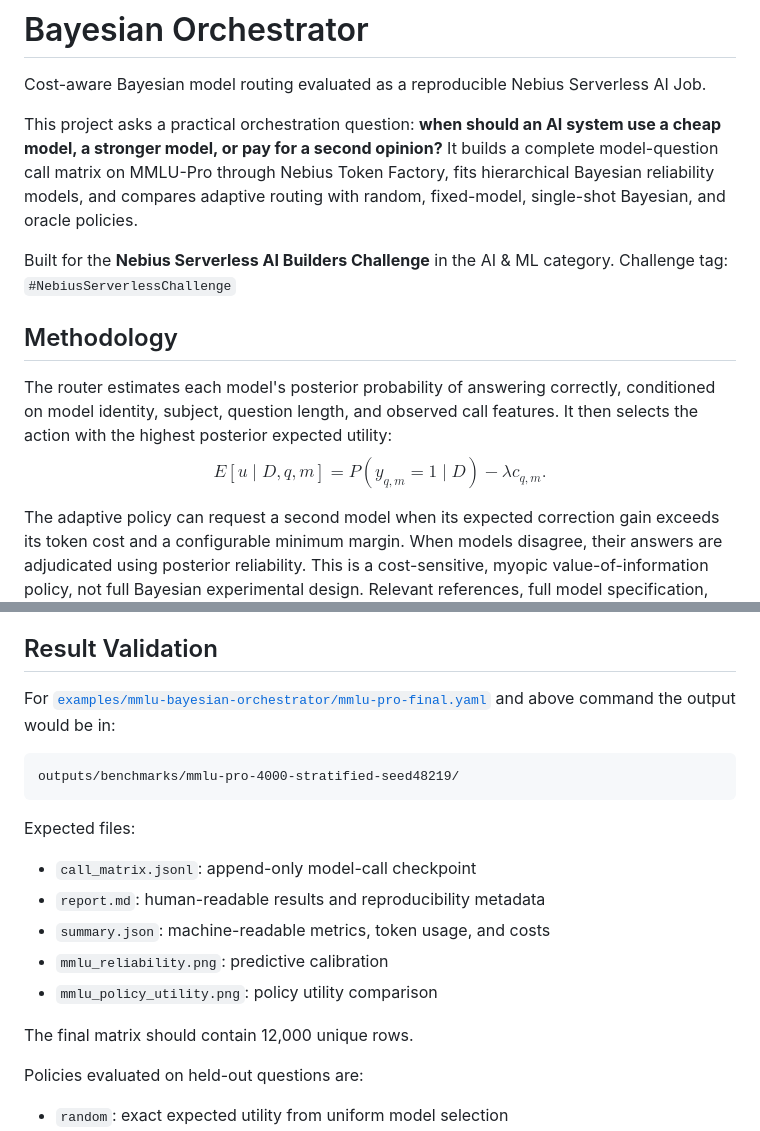
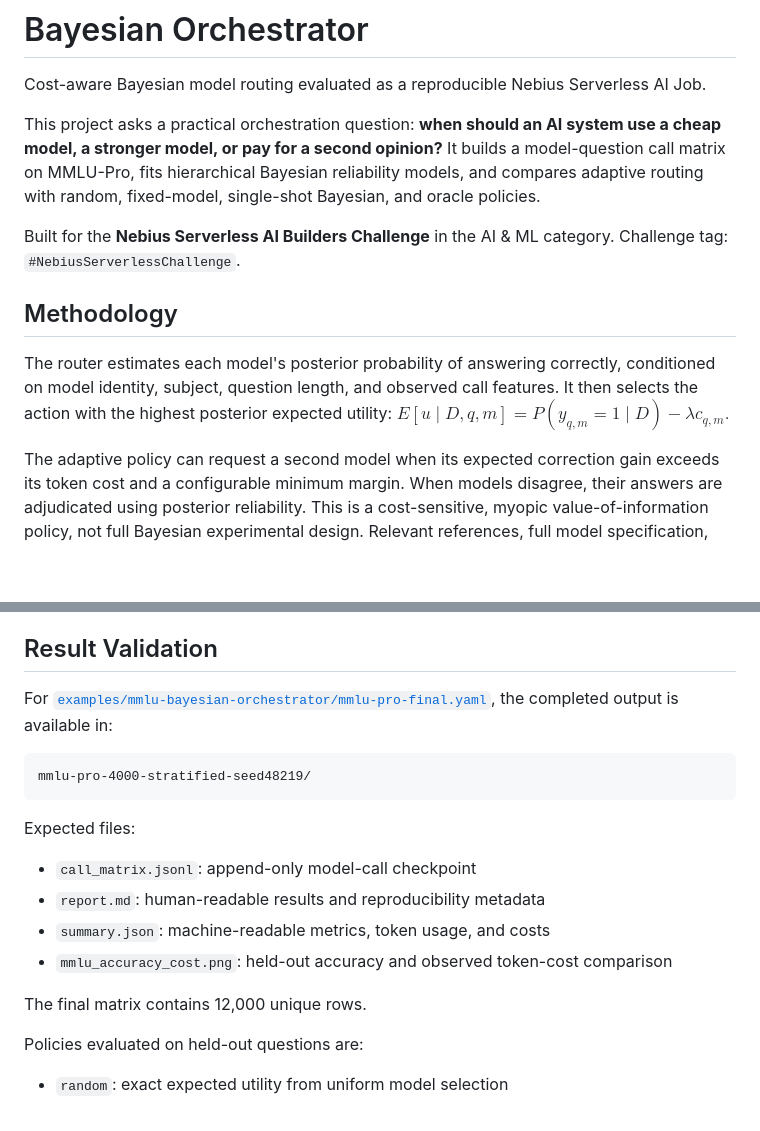
Before and after one commit to sheinkmana/bayesian-orchestrator, a Markdown page: README.md, 2 parts joined by grey strips. Rendered like a GitHub page; blank space fills up the shorter version.

````diff
--- a/README.md
+++ b/README.md
@@ -2,15 +2,14 @@
 
 Cost-aware Bayesian model routing evaluated as a reproducible Nebius Serverless AI Job.
 
-This project asks a practical orchestration question: **when should an AI system use a cheap model, a stronger model, or pay for a second opinion?** It builds a complete model-question call matrix on MMLU-Pro through Nebius Token Factory, fits hierarchical Bayesian reliability models, and compares adaptive routing with random, fixed-model, single-shot Bayesian, and oracle policies.
+This project asks a practical orchestration question: **when should an AI system use a cheap model, a stronger model, or pay for a second opinion?**
+It builds a model-question call matrix on MMLU-Pro, fits hierarchical Bayesian reliability models, and compares adaptive routing with random, fixed-model, single-shot Bayesian, and oracle policies.
 
-Built for the **Nebius Serverless AI Builders Challenge** in the AI & ML category. Challenge tag: `#NebiusServerlessChallenge`
-
+Built for the **Nebius Serverless AI Builders Challenge** in the AI & ML category. Challenge tag: `#NebiusServerlessChallenge`.
 
 ## Methodology
 
-The router estimates each model's posterior probability of answering correctly, conditioned on model identity, subject, question length, and observed call features. It then selects the action with the highest posterior expected utility:
-$$E[u\mid D,q,m]=P(y_{q,m}=1\mid D)-\lambda c_{q,m}.$$
+The router estimates each model's posterior probability of answering correctly, conditioned on model identity, subject, question length, and observed call features. It then selects the action with the highest posterior expected utility: $E[u\mid D,q,m]=P(y_{q,m}=1\mid D)-\lambda c_{q,m}.$
 
 The adaptive policy can request a second model when its expected correction gain exceeds its token cost and a configurable minimum margin. When models disagree, their answers are adjudicated using posterior reliability. This is a cost-sensitive, myopic value-of-information policy, not full Bayesian experimental design.
 Relevant references, full model specification, policy equations, diagnostics, assumptions, and claim boundaries are documented in [`MATH_APPROACH.pdf`](MATH_APPROACH.pdf).
@@ -152,10 +171,10 @@ To resume, create a replacement job with the same config and the same shared fil
 
 ## Result Validation
 
-For [`examples/mmlu-bayesian-orchestrator/mmlu-pro-final.yaml`](examples/mmlu-bayesian-orchestrator/mmlu-pro-final.yaml) and above command the output would be in:
+For [`examples/mmlu-bayesian-orchestrator/mmlu-pro-final.yaml`](examples/mmlu-bayesian-orchestrator/mmlu-pro-final.yaml), the completed output is available in:
 
 ```text
-outputs/benchmarks/mmlu-pro-4000-stratified-seed48219/
+mmlu-pro-4000-stratified-seed48219/
 ```
 
 Expected files:
@@ -163,11 +182,10 @@ Expected files:
 - `call_matrix.jsonl`: append-only model-call checkpoint
 - `report.md`: human-readable results and reproducibility metadata
 - `summary.json`: machine-readable metrics, token usage, and costs
-- `mmlu_reliability.png`: predictive calibration
-- `mmlu_policy_utility.png`: policy utility comparison
+- `mmlu_accuracy_cost.png`: held-out accuracy and observed token-cost comparison
 
 
-The final matrix should contain 12,000 unique rows.
+The final matrix contains 12,000 unique rows.
 
 Policies evaluated on held-out questions are:
 
````
Also changed, not shown: other parts of README.md (+23 -3 lines), mmlu-pro-4000-stratified-seed48219/report.md (added, +122 -0 lines), mmlu-pro-4000-stratified-seed48219/mmlu_accuracy_cost.png (added), 3 other files.
